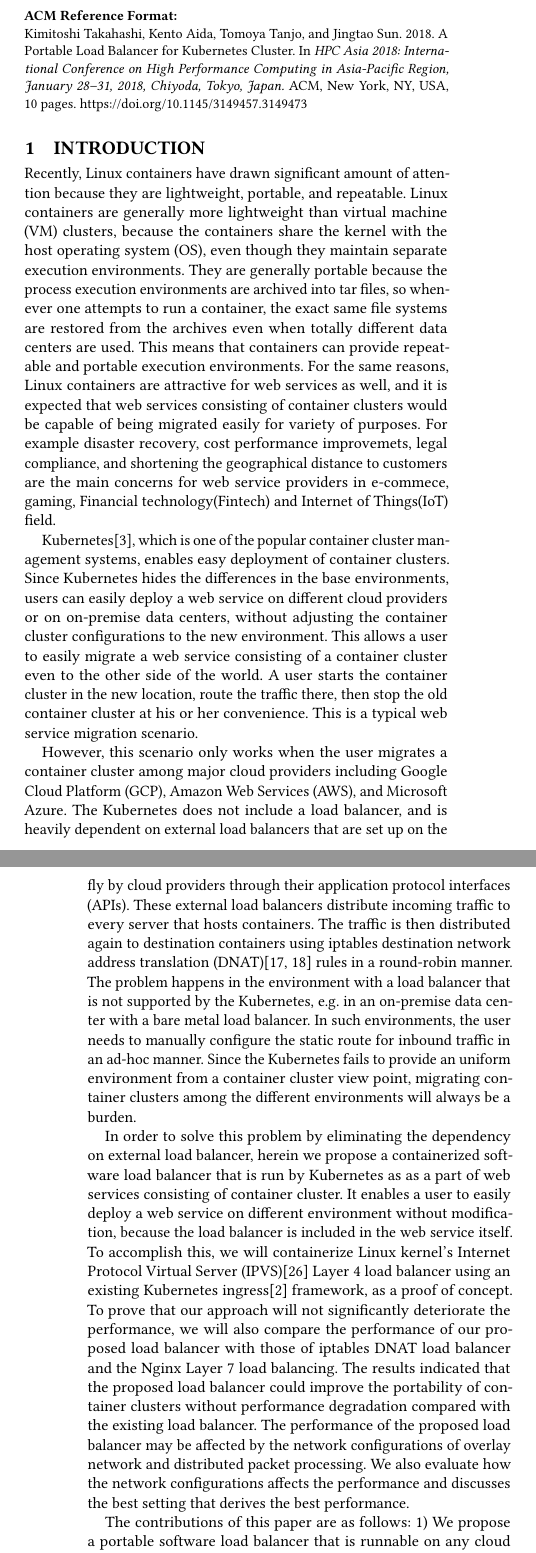
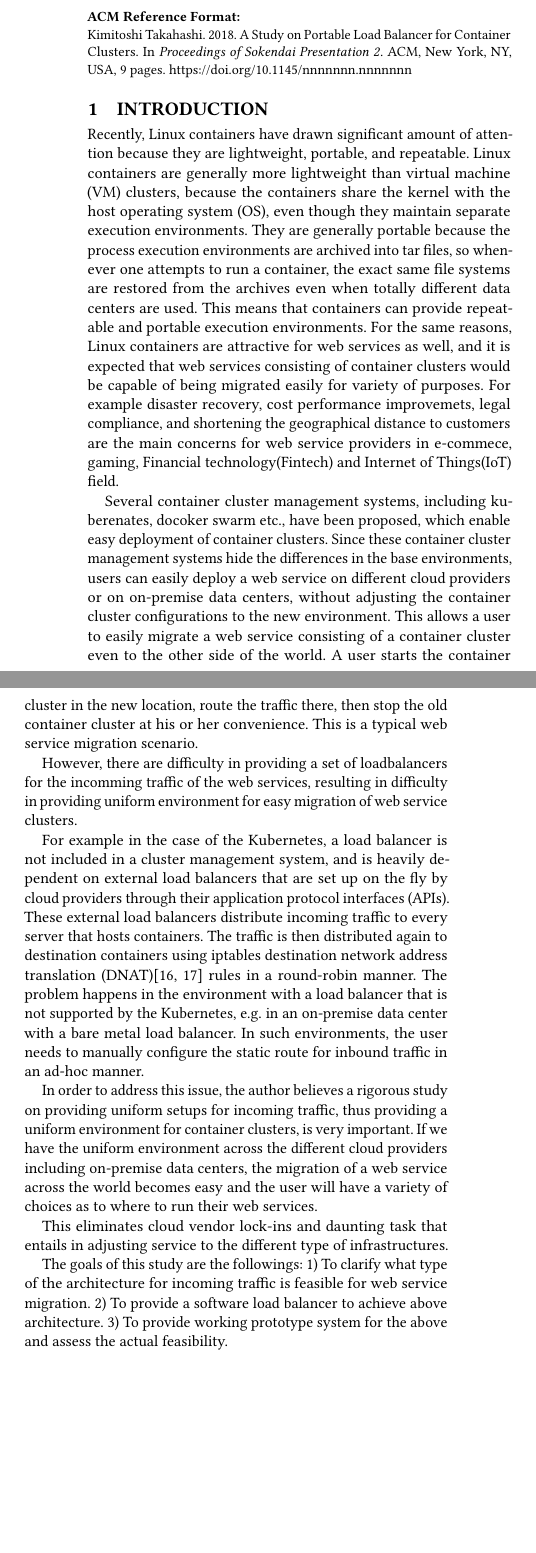
Before and after one commit to ktaka-ccmp/paperdraft02, a LaTeX paper (paper.tex, which reads body.tex): two parts of the columns of pages 1 and 2 of 10 before the commit and two parts of the columns of page 1 of 9 after it, joined at a grey line, cut so that both start at the same text, the shorter picture padded with empty space. Compiled offline with pdfLaTeX.

Commit message:
As of 201805281413

```diff
--- a/body.tex
+++ b/body.tex
@@ -15,18 +15,17 @@ cost performance improvemets, legal compliance, and shortening the geographical
 are the main concerns for web service providers in e-commece, gaming, Financial technology(Fintech) and Internet of Things(IoT) field.
 %
 
-Kubernetes\cite{K8s2017}, which is one of the popular container cluster management systems,
-enables easy deployment of container clusters.
-Since Kubernetes hides the differences in the base environments, users can easily deploy a web service on different
-cloud providers or on on-premise data centers, without adjusting the container cluster configurations to the new environment.
+Several container cluster management systems, including kuberenates, docoker swarm etc.,  have been proposed, which
+enable easy deployment of container clusters.
+Since these container cluster management systems hide the differences in the base environments, users can easily deploy a web service on different cloud providers or on on-premise data centers, without adjusting the container cluster configurations to the new environment.
 This allows a user to easily migrate a web service consisting of a container cluster even to the other side of the world.
 A user starts the container cluster in the new location, route the traffic there,
 then stop the old container cluster at his or her convenience.
 This is a typical web service migration scenario.
 
-However, this scenario only works when the user migrates a container cluster among major cloud providers including Google Cloud Platform (GCP),
-Amazon Web Services (AWS), and Microsoft Azure.
-The Kubernetes does not include a load balancer, and is heavily dependent on external load balancers that are set up on the fly
+However, there are difficulty in providing a set of loadbalancers for the incomming traffic of the web services, resulting in difficulty in providing uniform environment for easy migration of web service clusters.
+
+For example in the case of the Kubernetes, a load balancer is not included in a cluster management system, and is heavily dependent on external load balancers that are set up on the fly
 by cloud providers through their application protocol interfaces (APIs).
 These external load balancers distribute incoming traffic to every server that hosts containers.
 The traffic is then distributed again to destination containers using iptables destination
@@ -35,29 +34,16 @@ The problem happens in the environment with a load balancer that is not supporte
 e.g. in an on-premise data center with a bare metal load balancer.
 In such environments, the user needs to manually configure
 the static route for inbound traffic in an ad-hoc manner.
-Since the Kubernetes fails to provide an uniform environment from a container cluster view point,
-migrating container clusters among the different environments will always be a burden.
 
-In order to solve this problem by eliminating the dependency on external load balancer,
-herein we propose a containerized software load balancer that is run by Kubernetes as
-as a part of web services consisting of container cluster.
-It enables a user to easily deploy a web service on different environment without modification,
-because the load balancer is included in the web service itself.
-To accomplish this, we will containerize Linux kernel's Internet Protocol Virtual Server (IPVS)\cite{Zhang2000}
-Layer 4 load balancer using an existing Kubernetes ingress\cite{K8sIngress2017} framework, as a proof of concept.
-%
-%
-To prove that our approach will not significantly deteriorate the performance,
-we will also compare the performance of our proposed load balancer with those of
-iptables DNAT load balancer and the Nginx Layer 7 load balancing.
-%
-The results indicated that the proposed load balancer could improve the portability of container clusters
-without performance degradation compared with the existing load balancer.
-The performance of the proposed load balancer may be affected by the network configurations of overlay network
-and distributed packet processing.
-We also evaluate how the network configurations affects the performance and discusses
-the best setting that derives the best performance.
+In order to address this issue, the author believes a rigorous study on providing uniform setups for incoming traffic,
+thus providing a uniform environment for container clusters, is very important.
+If we have the uniform environment across the different    cloud providers    including on-premise data centers,
+the migration of a web service across the world    becomes    easy and the user will have a variety of choices
+as to where to run their web services.
 
-The contributions of this paper are as follows:
-1) We propose a portable software load balancer that is runnable on any cloud provider, or on on-premise data centers,
-as a part of a container cluster.
+This eliminates cloud vendor lock-ins and daunting task that entails in adjusting service to the different type of infrastructures.
+
+The goals of this study are the followings:
+1) To clarify what type of the architecture for incoming traffic is feasible for web service migration.
+2) To provide a software load balancer to achieve above architecture.
+3) To provide working prototype system for the above and assess the actual feasibility.
--- a/paper.tex
+++ b/paper.tex
@@ -17,6 +17,6 @@
 %\setcopyright{cagovmixed}
 
 \begin{document}
-\title{A Portable Load Balancer for Kubernetes Cluster}
+\title{A Study on Portable Load Balancer for Container Clusters}
 
 \input{authors}
@@ -28,8 +26,9 @@
-\acmConference[HPC Asia 2018]{International Conference on High Performance Computing in Asia-Pacific Region}{January 28--31, 2018}{Chiyoda, Tokyo, Japan}
-\acmBooktitle{HPC Asia 2018: International Conference on High Performance Computing in Asia-Pacific Region, January 28--31, 2018, Chiyoda, Tokyo, Japan}
-\acmPrice{15.00}
-\acmDOI{10.1145/3149457.3149473}
-\acmISBN{978-1-4503-5372-4/18/01}
+%\acmYear{2018}
+\acmConference[Sokendai Presentation 2]{Sokendai Presentation 2}{June 19, 2018}{Chiyoda, Tokyo, Japan}
+%\acmBooktitle{}
+%\acmPrice{}
+%\acmDOI{}
+%\acmISBN{}
 
 %
 % The code below should be generated by the tool at
```
Also changed, not shown: authors.tex (+1 -35 lines), paper.pdf, body.tex (19 more changed lines), paper.tex (33 more changed lines).
